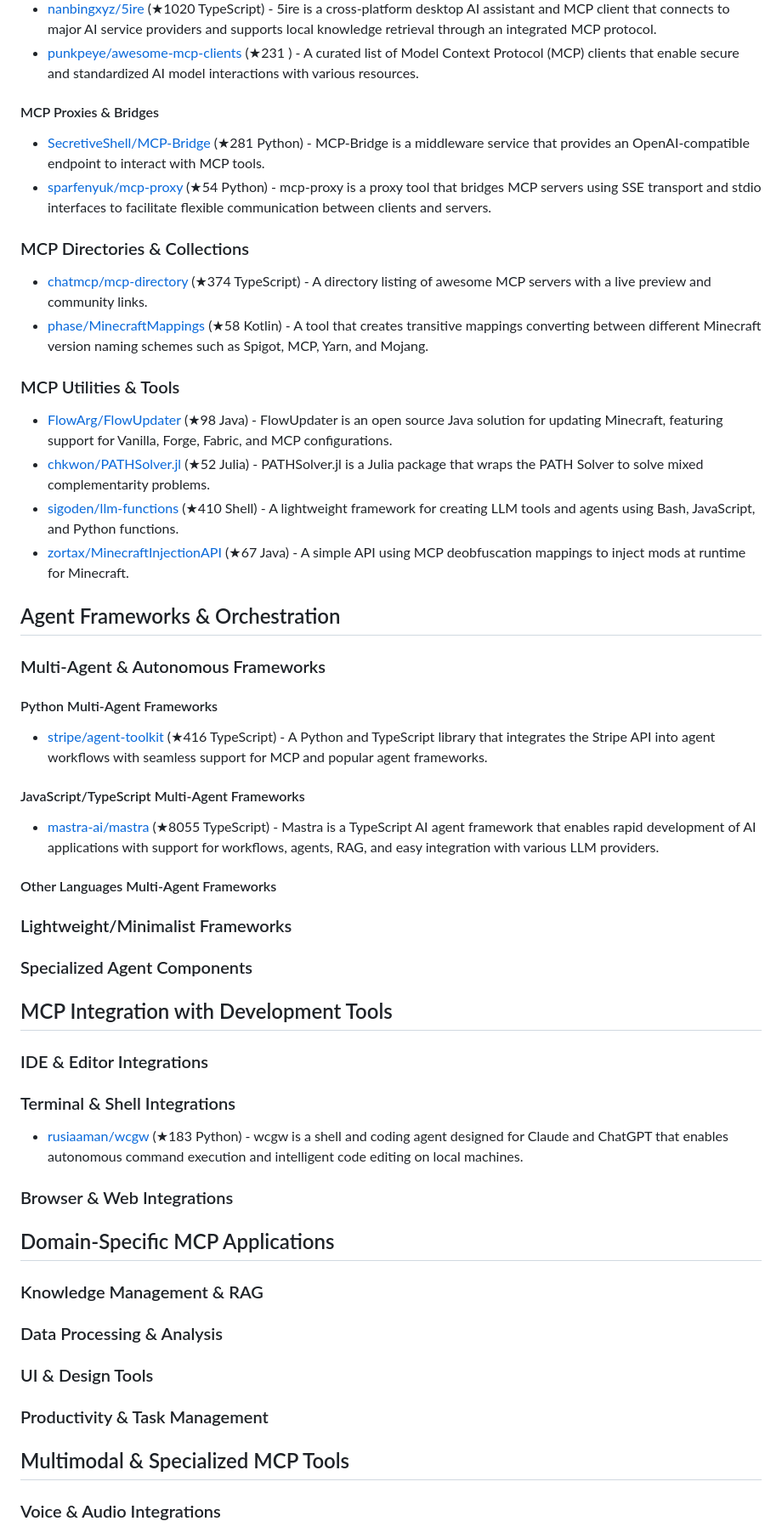
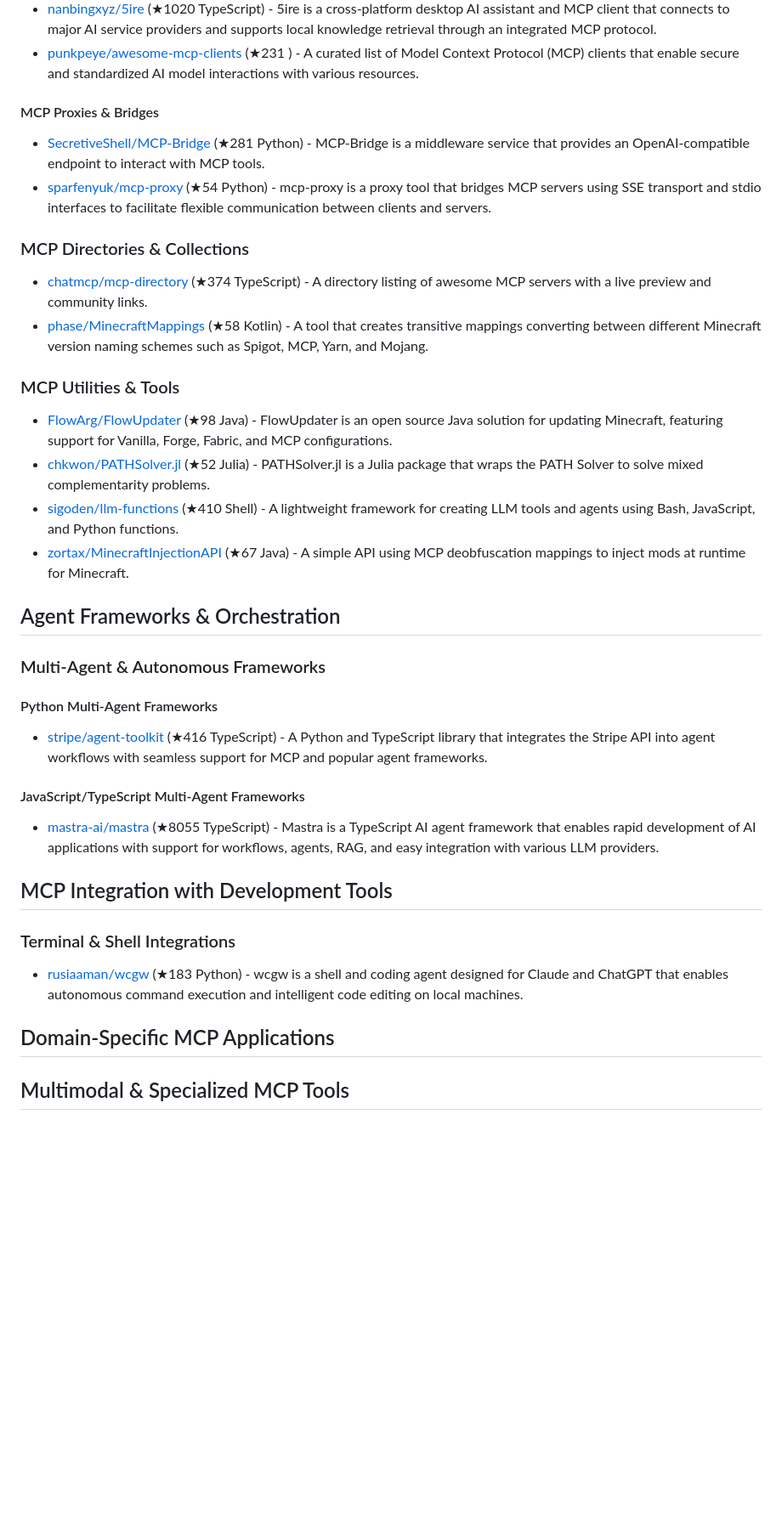
Before and after one commit to korchasa/awesome-mcp, a Markdown page: README.md, the part around the change printed below. Shown: that part at 85% size. Drawn GitHub-style; blank space fills up the shorter version.

```diff
--- a/README.md
+++ b/README.md
@@ -96,15 +117,19 @@ Model Context Protocol (MCP) is an open protocol developed by Anthropic that sta
 - [nanbingxyz/5ire](https://github.com/nanbingxyz/5ire) (★1020 TypeScript) - 5ire is a cross-platform desktop AI assistant and MCP client that connects to major AI service providers and supports local knowledge retrieval through an integrated MCP protocol.
 - [punkpeye/awesome-mcp-clients](https://github.com/punkpeye/awesome-mcp-clients) (★231 ) - A curated list of Model Context Protocol (MCP) clients that enable secure and standardized AI model interactions with various resources.
 
+
 #### MCP Proxies & Bridges
 
 - [SecretiveShell/MCP-Bridge](https://github.com/SecretiveShell/MCP-Bridge) (★281 Python) - MCP-Bridge is a middleware service that provides an OpenAI-compatible endpoint to interact with MCP tools.
 - [sparfenyuk/mcp-proxy](https://github.com/sparfenyuk/mcp-proxy) (★54 Python) - mcp-proxy is a proxy tool that bridges MCP servers using SSE transport and stdio interfaces to facilitate flexible communication between clients and servers.
 
+
+
 ### MCP Directories & Collections
 
 - [chatmcp/mcp-directory](https://github.com/chatmcp/mcp-directory) (★374 TypeScript) - A directory listing of awesome MCP servers with a live preview and community links.
 - [phase/MinecraftMappings](https://github.com/phase/MinecraftMappings) (★58 Kotlin) - A tool that creates transitive mappings converting between different Minecraft version naming schemes such as Spigot, MCP, Yarn, and Mojang.
+
 
 ### MCP Utilities & Tools
 
@@ -112,6 +137,8 @@ Model Context Protocol (MCP) is an open protocol developed by Anthropic that sta
 - [chkwon/PATHSolver.jl](https://github.com/chkwon/PATHSolver.jl) (★52 Julia) - PATHSolver.jl is a Julia package that wraps the PATH Solver to solve mixed complementarity problems.
 - [sigoden/llm-functions](https://github.com/sigoden/llm-functions) (★410 Shell) - A lightweight framework for creating LLM tools and agents using Bash, JavaScript, and Python functions.
 - [zortax/MinecraftInjectionAPI](https://github.com/zortax/MinecraftInjectionAPI) (★67 Java) - A simple API using MCP deobfuscation mappings to inject mods at runtime for Minecraft.
+
+
 
 ## Agent Frameworks & Orchestration
 
@@ -123,50 +150,38 @@ Model Context Protocol (MCP) is an open protocol developed by Anthropic that sta
 
 - [stripe/agent-toolkit](https://github.com/stripe/agent-toolkit) (★416 TypeScript) - A Python and TypeScript library that integrates the Stripe API into agent workflows with seamless support for MCP and popular agent frameworks.
 
+
 #### JavaScript/TypeScript Multi-Agent Frameworks
 
 - [mastra-ai/mastra](https://github.com/mastra-ai/mastra) (★8055 TypeScript) - Mastra is a TypeScript AI agent framework that enables rapid development of AI applications with support for workflows, agents, RAG, and easy integration with various LLM providers.
 
-#### Other Languages Multi-Agent Frameworks
 
 
-### Lightweight/Minimalist Frameworks
 
 
-### Specialized Agent Components
 
 
 ## MCP Integration with Development Tools
 
-
-### IDE & Editor Integrations
 
 
 ### Terminal & Shell Integrations
 
 - [rusiaaman/wcgw](https://github.com/rusiaaman/wcgw) (★183 Python) - wcgw is a shell and coding agent designed for Claude and ChatGPT that enables autonomous command execution and intelligent code editing on local machines.
 
-### Browser & Web Integrations
+
 
 
 ## Domain-Specific MCP Applications
 
 
-### Knowledge Management & RAG
 
 
-### Data Processing & Analysis
 
-
-### UI & Design Tools
-
-
-### Productivity & Task Management
 
 
 ## Multimodal & Specialized MCP Tools
 
 
-### Voice & Audio Integrations
 
 
```
Also changed, not shown: other parts of README.md (+39 -23 lines).
